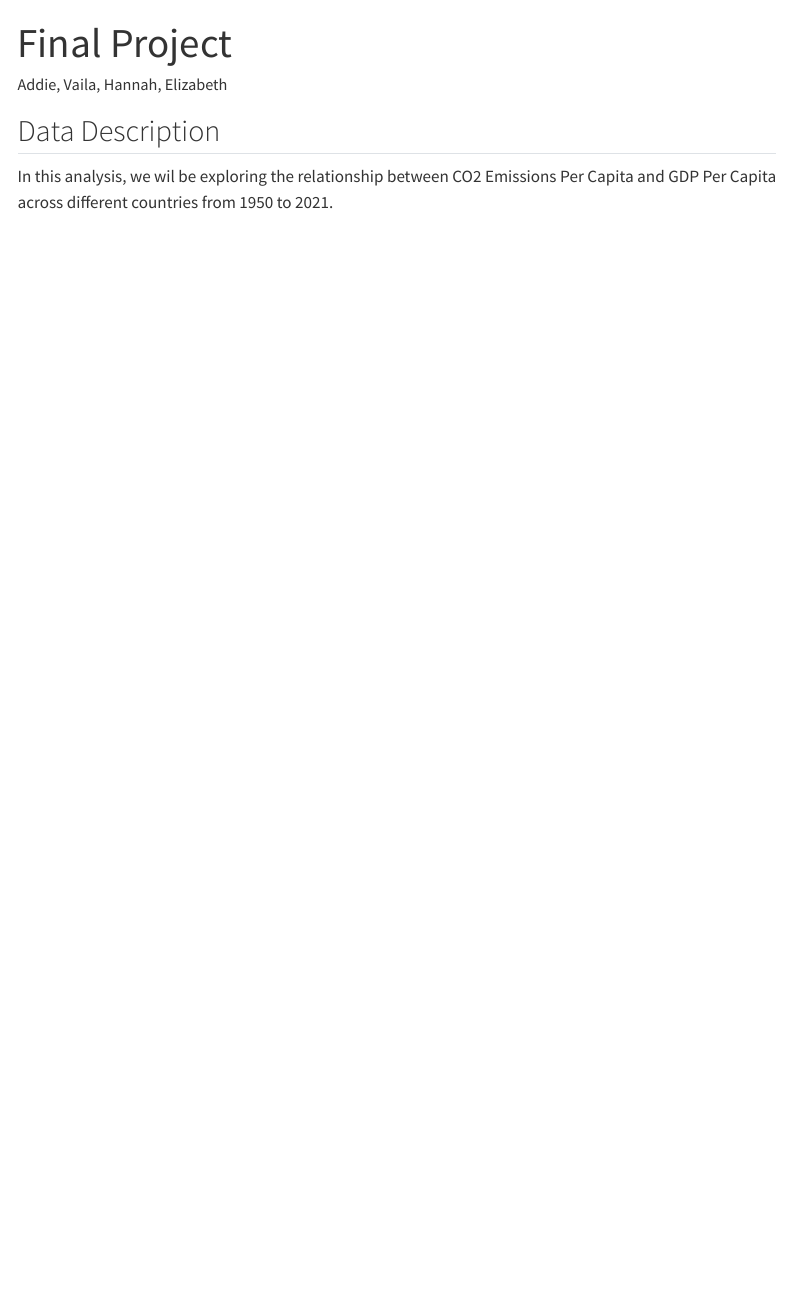
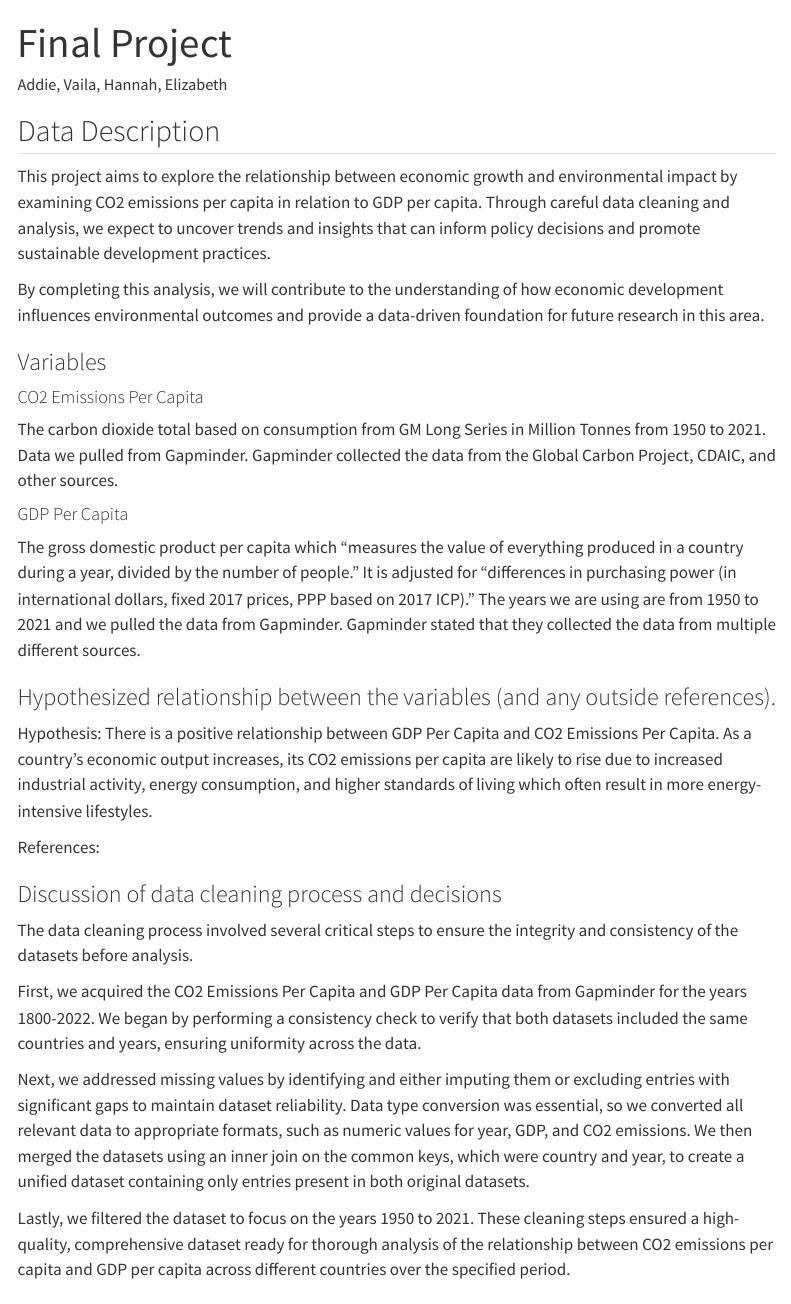
Before and after one commit to vheinema/stat331_finalproj, a Quarto document (finalproj.qmd): the page in a window 1100 px wide, from its top. Rendered offline with R 4.5, knitr and Pandoc in place of Quarto, with nearby package versions; some code elsewhere in the file could not run offline; menus at the side of the page are left out; long lines of code are wrapped.

Commit message:
data cleaning discussion

```diff
--- a/finalproj.qmd
+++ b/finalproj.qmd
@@ -16,7 +16,9 @@ execute:
 
 ## Data Description
 
-In this analysis, we wil be exploring the relationship between CO2 Emissions Per Capita and GDP Per Capita across different countries from 1950 to 2021.
+This project aims to explore the relationship between economic growth and environmental impact by examining CO2 emissions per capita in relation to GDP per capita. Through careful data cleaning and analysis, we expect to uncover trends and insights that can inform policy decisions and promote sustainable development practices.
+
+By completing this analysis, we will contribute to the understanding of how economic development influences environmental outcomes and provide a data-driven foundation for future research in this area.
 
 ### Variables
 
@@ -34,7 +36,16 @@ Hypothesis: There is a positive relationship between GDP Per Capita and CO2 Emis
 
 References:
 
-Discussion of data cleaning process and decisions
+### Discussion of data cleaning process and decisions
+
+  The data cleaning process involved several critical steps to ensure the integrity and consistency of the datasets before analysis.
+
+  First, we acquired the CO2 Emissions Per Capita and GDP Per Capita data from Gapminder for the years 1800-2022. We began by performing a consistency check to verify that both datasets included the same countries and years, ensuring uniformity across the data.
+
+  Next, we addressed missing values by identifying and either imputing them or excluding entries with significant gaps to maintain dataset reliability. Data type conversion was essential, so we converted all relevant data to appropriate formats, such as numeric values for year, GDP, and CO2 emissions. We then merged the datasets using an inner join on the common keys, which were country and year, to create a unified dataset containing only entries present in both original datasets.
+
+  Lastly, we filtered the dataset to focus on the years 1950 to 2021. These cleaning steps ensured a high-quality, comprehensive dataset ready for thorough analysis of the relationship between CO2 emissions per capita and GDP per capita across different countries over the specified period.
+
 
 ## Data Import
 
```
